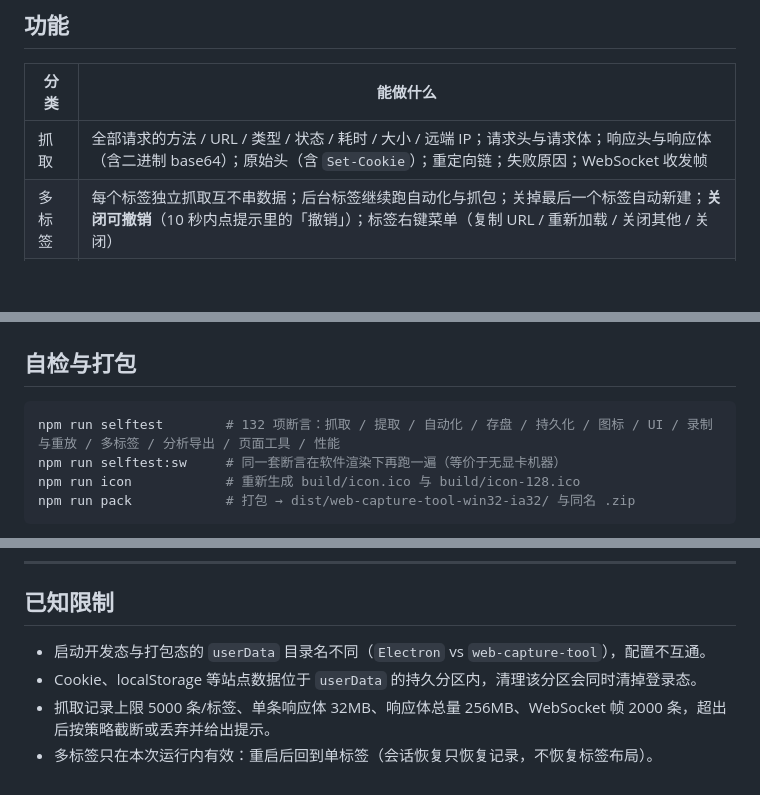
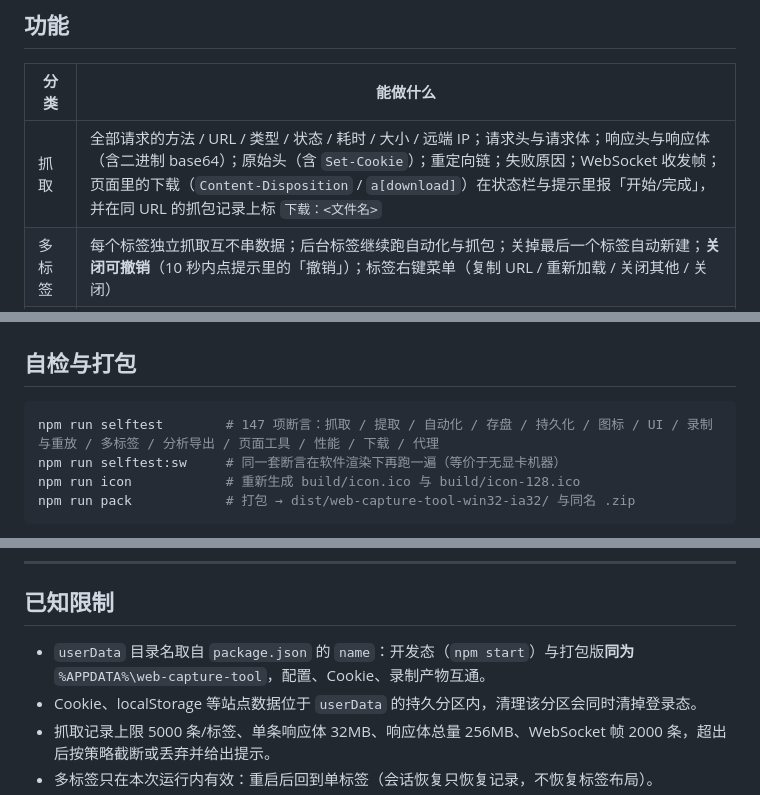
Before and after one commit to KongValley/web-capture-tool, a Markdown page: README.md, 3 parts joined by grey strips. Rendered like a GitHub page; blank space fills up the shorter version.

````diff
--- a/README.md
+++ b/README.md
@@ -10,7 +10,7 @@
 
 | 分类 | 能做什么 |
 |---|---|
-| 抓取 | 全部请求的方法 / URL / 类型 / 状态 / 耗时 / 大小 / 远端 IP；请求头与请求体；响应头与响应体（含二进制 base64）；原始头（含 `Set-Cookie`）；重定向链；失败原因；WebSocket 收发帧 |
+| 抓取 | 全部请求的方法 / URL / 类型 / 状态 / 耗时 / 大小 / 远端 IP；请求头与请求体；响应头与响应体（含二进制 base64）；原始头（含 `Set-Cookie`）；重定向链；失败原因；WebSocket 收发帧；页面里的下载（`Content-Disposition` / `a[download]`）在状态栏与提示里报「开始/完成」，并在同 URL 的抓包记录上标 `下载：<文件名>` |
 | 多标签 | 每个标签独立抓取互不串数据；后台标签继续跑自动化与抓包；关掉最后一个标签自动新建；**关闭可撤销**（10 秒内点提示里的「撤销」）；标签右键菜单（复制 URL / 重新加载 / 关闭其他 / 关闭） |
 | 页面数据 | 页面 HTML、`document.cookie`、`localStorage`、`sessionStorage`、Cookie 存储（含 httpOnly）、标题 |
 | 会话数据管理 | Cookie 增删改 / 批量导入（`a=1; b=2` 或 JSON）/ 导出 JSON 或 Netscape；localStorage 与 sessionStorage 逐项编辑、新增、删除 |
@@ -215,7 +216,7 @@ npm start
 ## 自检与打包
 
 ```bash
-npm run selftest        # 132 项断言：抓取 / 提取 / 自动化 / 存盘 / 持久化 / 图标 / UI / 录制与重放 / 多标签 / 分析导出 / 页面工具 / 性能
+npm run selftest        # 147 项断言：抓取 / 提取 / 自动化 / 存盘 / 持久化 / 图标 / UI / 录制与重放 / 多标签 / 分析导出 / 页面工具 / 性能 / 下载 / 代理
 npm run selftest:sw     # 同一套断言在软件渲染下再跑一遍（等价于无显卡机器）
 npm run icon            # 重新生成 build/icon.ico 与 build/icon-128.ico
 npm run pack            # 打包 → dist/web-capture-tool-win32-ia32/ 与同名 .zip
@@ -262,7 +263,7 @@ selftest.js     --selftest 全链路自检
 
 ## 已知限制
 
-- 启动开发态与打包态的 `userData` 目录名不同（`Electron` vs `web-capture-tool`），配置不互通。
+- `userData` 目录名取自 `package.json` 的 `name`：开发态（`npm start`）与打包版**同为** `%APPDATA%\web-capture-tool`，配置、Cookie、录制产物互通。
 - Cookie、localStorage 等站点数据位于 `userData` 的持久分区内，清理该分区会同时清掉登录态。
 - 抓取记录上限 5000 条/标签、单条响应体 32MB、响应体总量 256MB、WebSocket 帧 2000 条，超出后按策略截断或丢弃并给出提示。
 - 多标签只在本次运行内有效：重启后回到单标签（会话恢复只恢复记录，不恢复标签布局）。
````
Also changed, not shown: other parts of README.md (+19 -17 lines).
